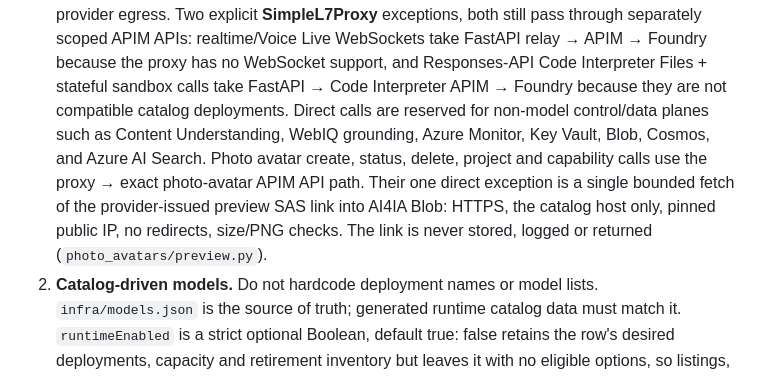
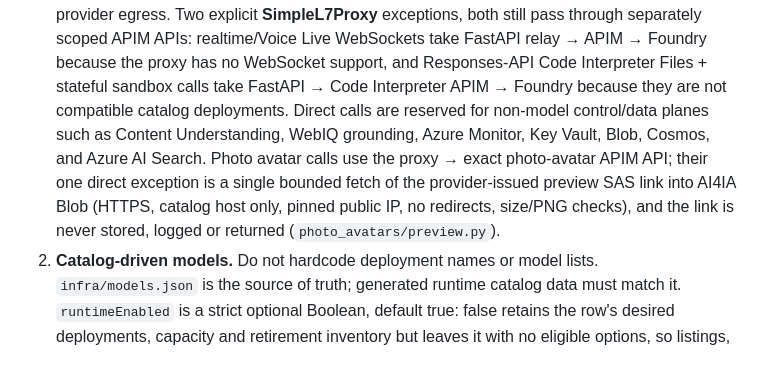
Before and after one commit to ian-t-adams/AI4IA, a Markdown page: AGENTS.md, the part around the change. Rendered like a GitHub page.

Commit message:
AGENTS.md: condense the photo avatar rule-1 exception to one sentence
Co-authored-by: Copilot App <223556219+Copilot@users.noreply.github.com>

```diff
--- a/AGENTS.md
+++ b/AGENTS.md
@@ -48,11 +48,11 @@ FastAPI relay → APIM path because SimpleL7Proxy does not support WebSockets.
    they are not compatible catalog deployments. Direct calls are reserved for
    non-model control/data planes such as Content Understanding, WebIQ grounding,
    Azure Monitor, Key Vault, Blob, Cosmos, and Azure AI Search. Photo avatar
-   create, status, delete, project and capability calls use the proxy → exact
-   photo-avatar APIM API path. Their one direct exception is a single bounded
-   fetch of the provider-issued preview SAS link into AI4IA Blob: HTTPS, the
-   catalog host only, pinned public IP, no redirects, size/PNG checks. The link
-   is never stored, logged or returned (`photo_avatars/preview.py`).
+   calls use the proxy → exact photo-avatar APIM API; their one direct exception
+   is a single bounded fetch of the provider-issued preview SAS link into AI4IA
+   Blob (HTTPS, catalog host only, pinned public IP, no redirects, size/PNG
+   checks), and the link is never stored, logged or returned
+   (`photo_avatars/preview.py`).
 2. **Catalog-driven models.** Do not hardcode deployment names or model lists.
    `infra/models.json` is the source of truth; generated runtime catalog data must
    match it. `runtimeEnabled` is a strict optional Boolean, default true: false
```
